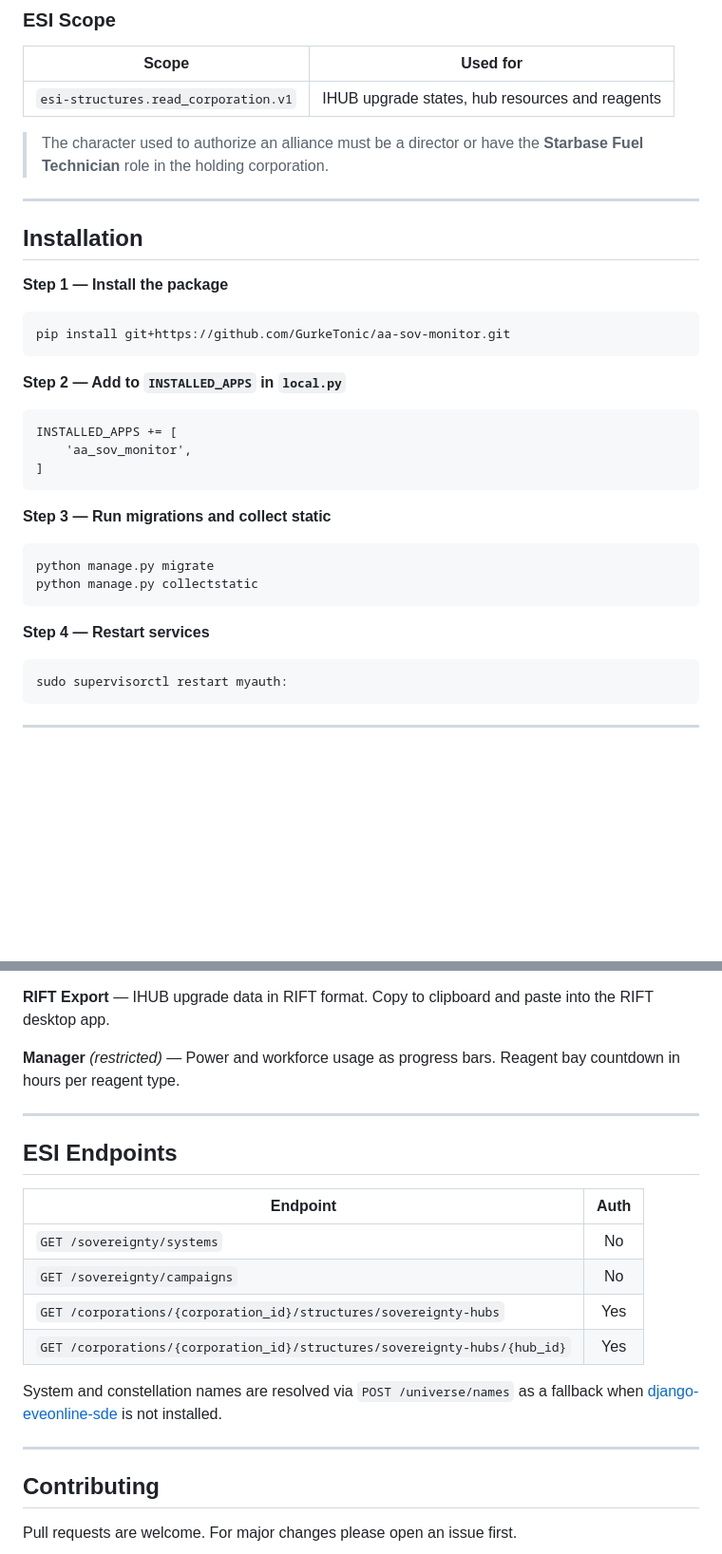
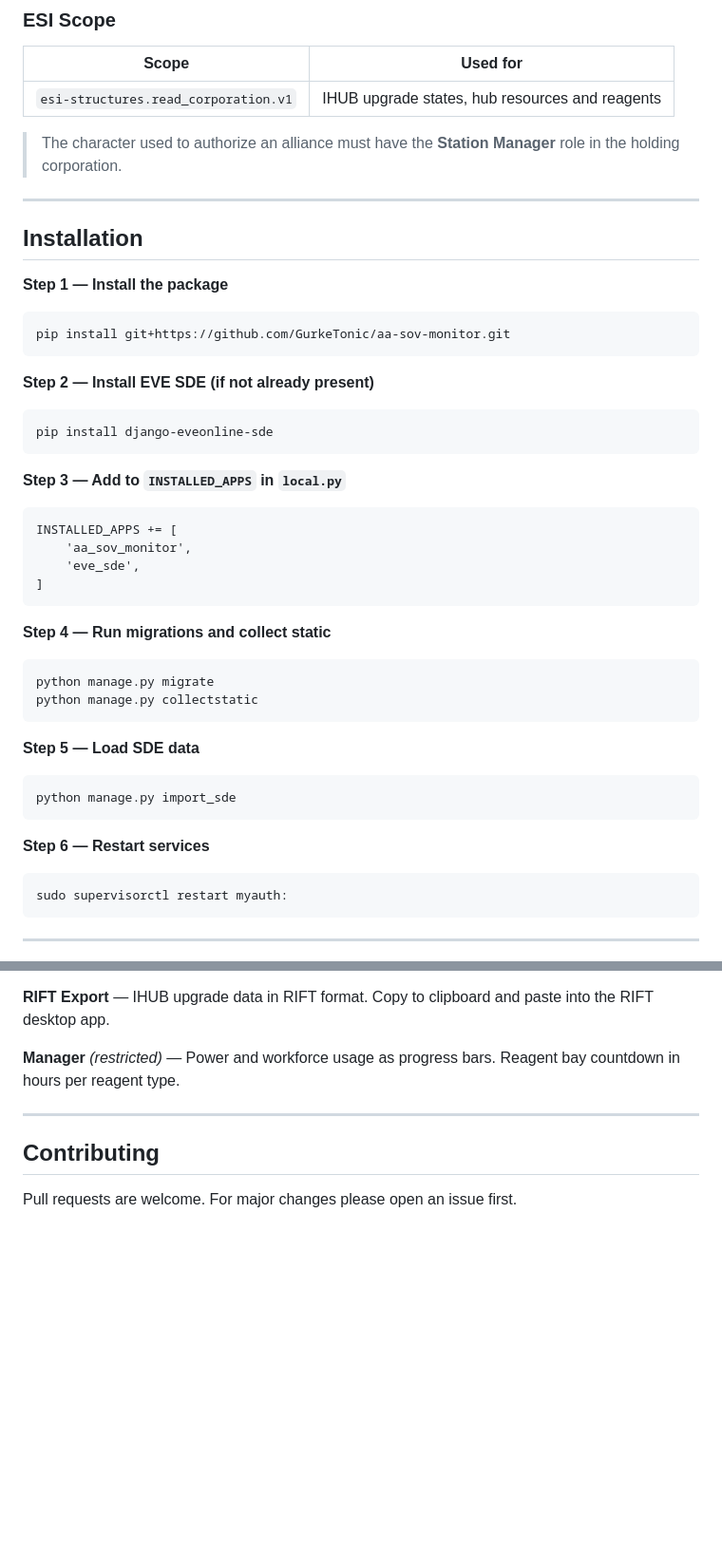
Before and after one commit to GurkeTonic/aa-sov-monitor, a Markdown page: README.md, 2 parts joined by grey strips. Shown at 95% size. GitHub-like rendering; blank space fills up the shorter version.

Commit message:
docs: fix Station Manager role, add EVE SDE install steps, remove ESI endpoints section

```diff
--- a/README.md
+++ b/README.md
@@ -34,7 +34,7 @@ An [Alliance Auth](https://gitlab.com/allianceauth/allianceauth) plugin to monit
 |---|---|
 | `esi-structures.read_corporation.v1` | IHUB upgrade states, hub resources and reagents |
 
-> The character used to authorize an alliance must be a director or have the **Starbase Fuel Technician** role in the holding corporation.
+> The character used to authorize an alliance must have the **Station Manager** role in the holding corporation.
 
 ---
 
@@ -44,18 +44,27 @@ An [Alliance Auth](https://gitlab.com/allianceauth/allianceauth) plugin to monit
 
     pip install git+https://github.com/GurkeTonic/aa-sov-monitor.git
 
-**Step 2 — Add to `INSTALLED_APPS` in `local.py`**
+**Step 2 — Install EVE SDE (if not already present)**
+
+    pip install django-eveonline-sde
+
+**Step 3 — Add to `INSTALLED_APPS` in `local.py`**
 
     INSTALLED_APPS += [
         'aa_sov_monitor',
+        'eve_sde',
     ]
 
-**Step 3 — Run migrations and collect static**
+**Step 4 — Run migrations and collect static**
 
     python manage.py migrate
     python manage.py collectstatic
 
-**Step 4 — Restart services**
+**Step 5 — Load SDE data**
+
+    python manage.py import_sde
+
+**Step 6 — Restart services**
 
     sudo supervisorctl restart myauth:
 
@@ -112,19 +121,6 @@ Assign permissions via **Django Admin → Auth → Groups**.
 
 ---
 
-## ESI Endpoints
-
-| Endpoint | Auth |
-|---|:---:|
-| `GET /sovereignty/systems` | No |
-| `GET /sovereignty/campaigns` | No |
-| `GET /corporations/{corporation_id}/structures/sovereignty-hubs` | Yes |
-| `GET /corporations/{corporation_id}/structures/sovereignty-hubs/{hub_id}` | Yes |
-
-System and constellation names are resolved via `POST /universe/names` as a fallback when [django-eveonline-sde](https://github.com/nicoscha/django-eveonline-sde) is not installed.
-
----
-
 ## Contributing
 
 Pull requests are welcome. For major changes please open an issue first.
```
